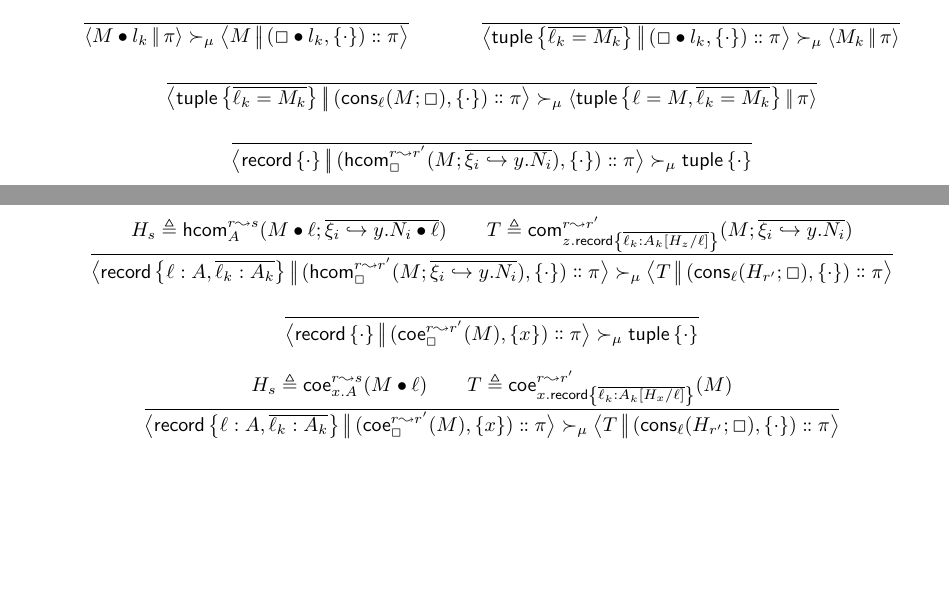
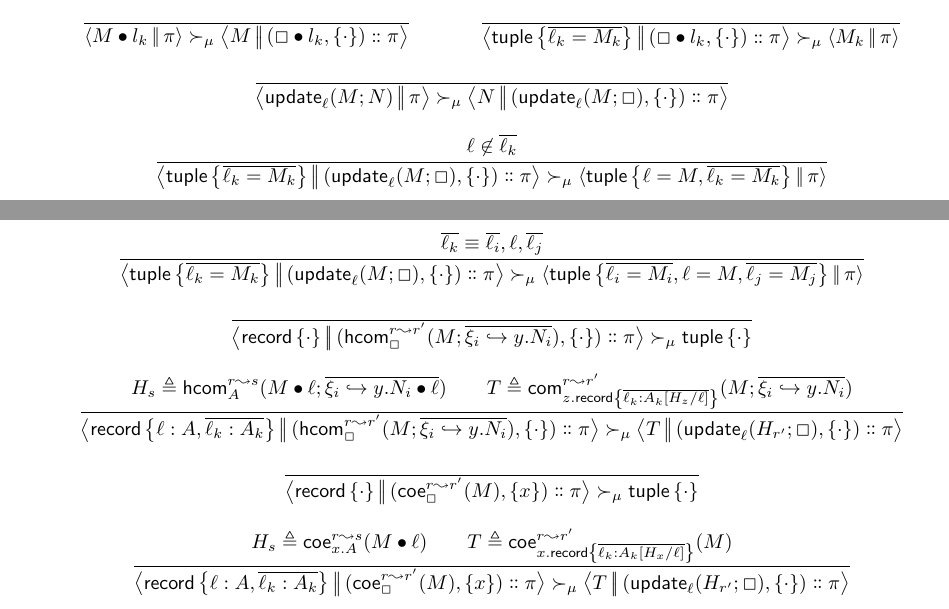
Before and after one commit to RedPRL/sml-redprl, a LaTeX document (doc/machine.tex): two parts of pages 2 and 3 of 3, joined at a grey line, cut so that both start at the same text, the shorter picture padded with empty space. Compiled offline with pdfLaTeX.

Commit message:
[doc] refine record update a bit

```diff
--- a/doc/machine.tex
+++ b/doc/machine.tex
@@ -62,7 +62,7 @@
 \newcommand\AStep[3]{{#2}&\mathrel{\succ_{#1}}{#3}}
 \newcommand\AStepSt[2]{\AStep{\Stable}{#1}{#2}}
 \newcommand\Meta[1]{\mathbb{#1}}
-\newcommand\ConsTuple[3]{\mathsf{cons}_{#1}\perfectparens{#2;#3}}
+\newcommand\UpdateTuple[3]{\mathsf{update}_{#1}\perfectparens{#2;#3}}
 \newcommand\Record[1]{\mathsf{record}\left\{#1\right\}}
 \newcommand\Tuple[1]{\mathsf{tuple}\left\{#1\right\}}
 
@@ -418,11 +418,37 @@ the stack.
   \inferrule{
   }{
     \Step{\mu}{
+      \Cfg{
+        \UpdateTuple{\ell}{M}{N}
+      }{\pi}
+    }{
+      \Cfg{N}{
+        \Cons{\Frame{\UpdateTuple{\ell}{M}{\Box}}{\cdot}}{\pi}
+      }
+    }
+  }
+  \and
+  \inferrule{
+    \ell\not\in\overline{\ell_k}
+  }{
+    \Step{\mu}{
       \Cfg{\Tuple{\overline{\ell_k=M_k}}}{
-        \Cons{\Frame{\ConsTuple{\ell}{M}{\Box}}{\cdot}}{\pi}
+        \Cons{\Frame{\UpdateTuple{\ell}{M}{\Box}}{\cdot}}{\pi}
       }
     }{
       \Cfg{\Tuple{\ell=M,\overline{\ell_k=M_k}}}{\pi}
+    }
+  }
+  \and
+  \inferrule{
+    \overline{\ell_k}\equiv\overline{\ell_i},\ell,\overline{\ell_j}
+  }{
+    \Step{\mu}{
+      \Cfg{\Tuple{\overline{\ell_k=M_k}}}{
+        \Cons{\Frame{\UpdateTuple{\ell}{M}{\Box}}{\cdot}}{\pi}
+      }
+    }{
+      \Cfg{\Tuple{\overline{\ell_i=M_i},\ell=M,\overline{\ell_j=M_j}}}{\pi}
     }
   }
   \and
@@ -474,7 +500,7 @@ the stack.
     }{
       \Cfg{T}{
         \Cons{
-          \Frame{\ConsTuple{\ell}{H_{r'}}{\Box}}{\cdot}
+          \Frame{\UpdateTuple{\ell}{H_{r'}}{\Box}}{\cdot}
         }{\pi}
       }
     }
@@ -517,99 +543,12 @@ the stack.
     }{
       \Cfg{T}{
         \Cons{
-          \Frame{\ConsTuple{\ell}{H_{r'}}{\Box}}{\cdot}
+          \Frame{\UpdateTuple{\ell}{H_{r'}}{\Box}}{\cdot}
         }{\pi}
       }
     }
   }
 \end{mathparpagebreakable}
-
-% \subsection{Non-dependent record types}
-
-% \begin{mathparpagebreakable}
-%   \inferrule{
-%   }{
-%     \Step{\mu}{
-%       \Cfg{\Proj{l}{M}}{\EE}{\FF}{\pi}
-%     }{
-%       \Cfg{M}{\EE}{\FF}{\Cons{\Frame{\Proj{l}{\Box}}{[]}{[]}{[]}}{\pi}}
-%     }
-%   }
-%   \and
-%   \inferrule{
-%   }{
-%     \Step{\mu}{
-%       \Cfg{\Tuple{\overline{[\Label{l_i}\hookrightarrow M_i]}}}{\EE}{\FF}{\Cons{\Frame{\Proj{l_i}{\Box}}{\Dummy}{\Dummy}{[]}}{\pi}}
-%     }{
-%       \Cfg{M_i}{\EE}{\FF}{\pi}
-%     }
-%   }
-%   \and
-%   \inferrule{
-%     O_j\triangleq{
-%       \HCom{r}{r'}{a_j}{\Proj{l_j}{M}}{\overline{\xi_i\hookrightarrow{}y.\Proj{l_j}{N_i}}}
-%     }
-%     \\
-%     \EE''\triangleq{
-%       \perfectbrackets{
-%         \EE',
-%         \overline{a_j\hookrightarrow{}\Clo{A_j}{\EE}{\FF}}
-%       }
-%     }
-%   }{
-%     \Step{\mu}{
-%       \Cfg{\Record{\overline{\Label{l_j}\hookrightarrow{A_j}}}}{\EE}{\FF}{
-%         \Cons{
-%           \Frame{
-%             \HCom{r}{r'}{\Box}{M}{\overline{\xi_i\hookrightarrow{}y.N_i}}
-%           }{\EE'}{\FF'}{[]}
-%         }{\pi}
-%       }
-%     }{
-%       \Cfg{
-%         \Tuple{\overline{\Label{l_j}\hookrightarrow{O_j}}}
-%       }{
-%         \EE''
-%       }{
-%         \FF'
-%       }{\pi}
-%     }
-%   }
-%   \and
-%   \inferrule{
-%     \EE'' \triangleq%
-%     \perfectbrackets{
-%       \EE',
-%       \overline{\Meta{x}_j\hookrightarrow{x.\Clo{A_j}{\EE}{\FF}}}
-%     }
-%   }{
-%     \Step{\mu}{
-%       \Cfg{
-%         \Record{\overline{\Label{l_j}\hookrightarrow{A_j}}}
-%       }{
-%         \EE
-%       }{
-%         \FF
-%       }{
-%         \Cons{\Frame{\Coe{r}{r'}{\Box}{M}}{\EE'}{\FF'}{[x]}}{\pi}
-%       }
-%     }{
-%       \Cfg{
-%         \Tuple{
-%           \overline{
-%             \Coe{r}{r'}{x.\Meta{x}_j[x]}{\Proj{l_j}{M}}
-%           }
-%         }
-%       }{
-%         \EE''
-%       }{
-%         \FF'
-%       }{
-%         \pi%
-%       }
-%     }
-%   }
-% \end{mathparpagebreakable}
 
 % \subsection{Path types}
 
```
Also changed, not shown: doc/machine.tex (4 more changed lines).
